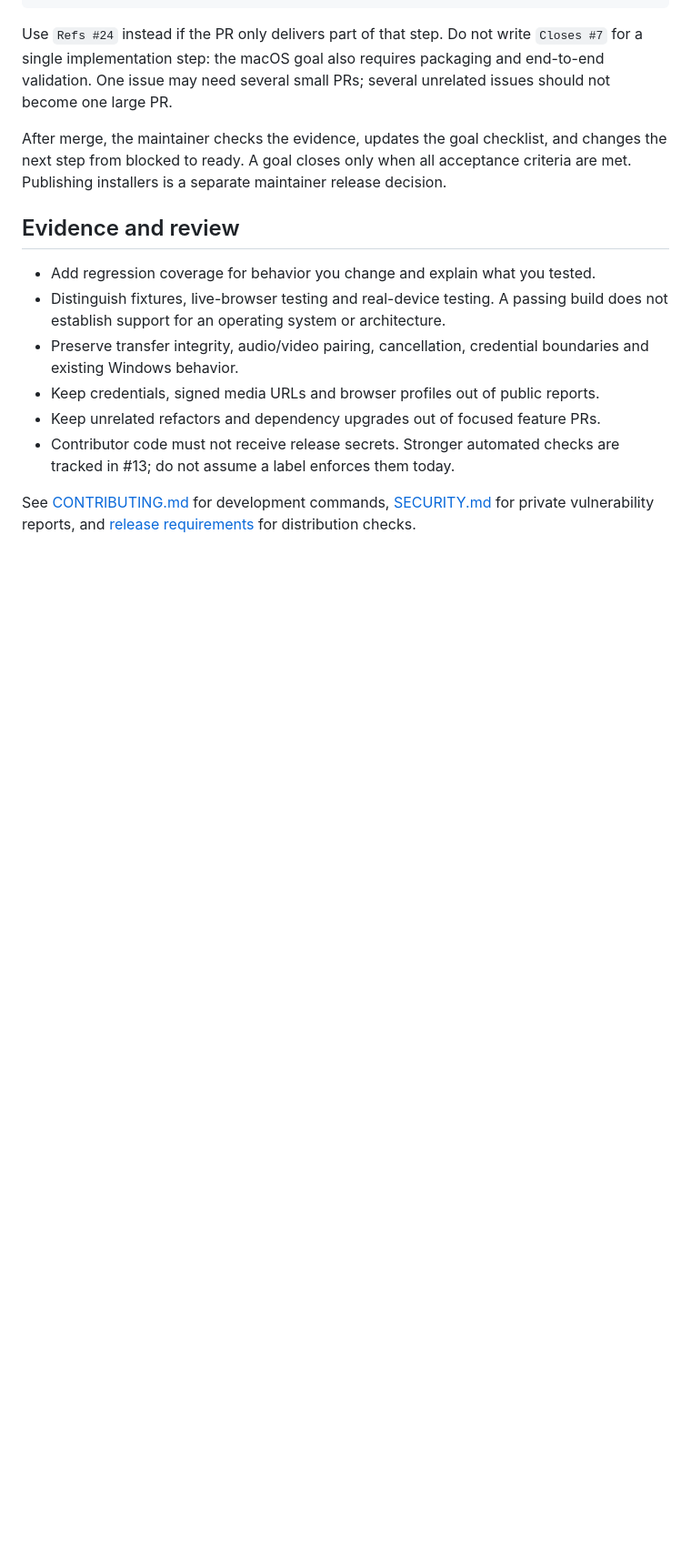
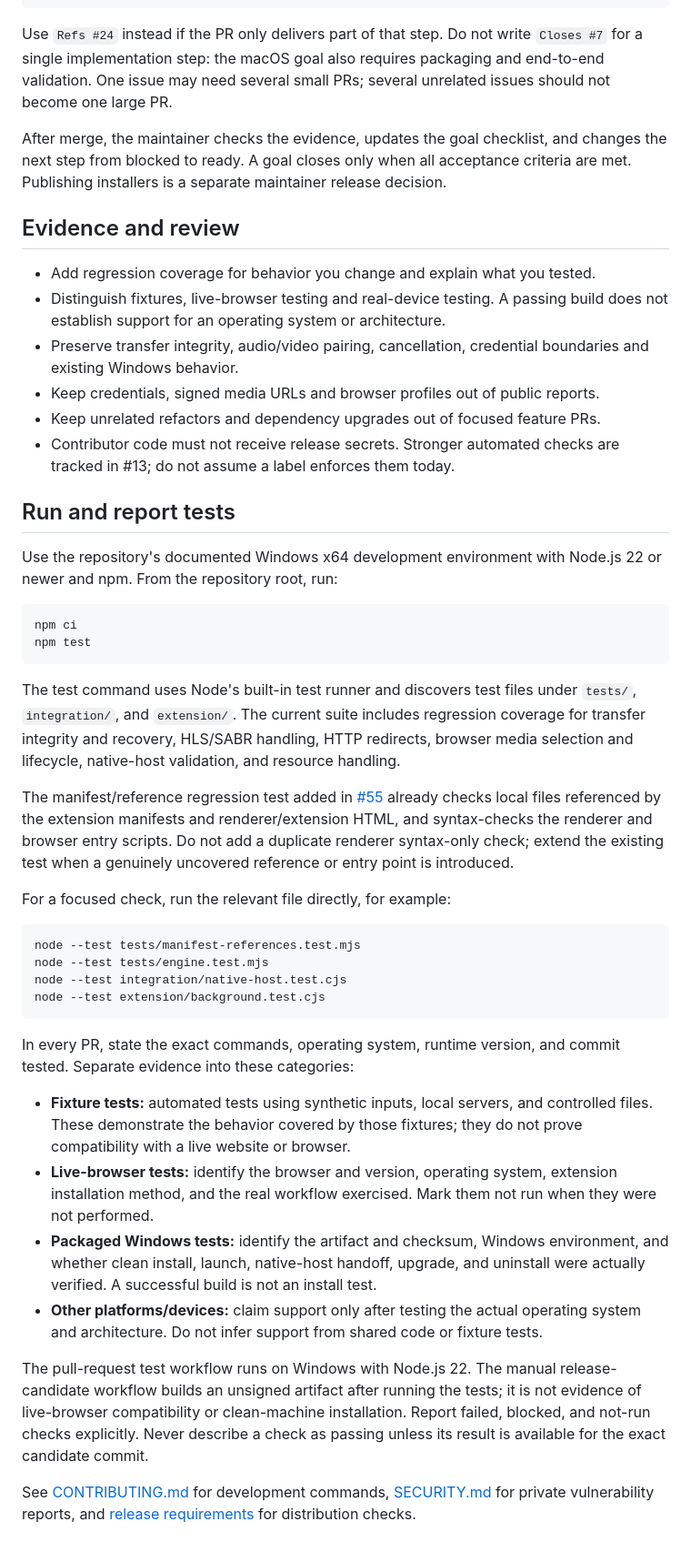
Before and after one commit to Ahmadkhattak1/awesome-downloader, a Markdown page: docs/CONTRIBUTOR-START-HERE.md, the part around the change. Shown at 91% size. GitHub-like rendering; blank space fills up the shorter version.

Commit message:
docs: clarify test workflow and evidence requirements (#53)

````diff
--- a/docs/CONTRIBUTOR-START-HERE.md
+++ b/docs/CONTRIBUTOR-START-HERE.md
@@ -104,6 +104,38 @@ release decision.
 - Contributor code must not receive release secrets. Stronger automated checks
   are tracked in #13; do not assume a label enforces them today.
 
+
+## Run and report tests
+
+Use the repository's documented Windows x64 development environment with Node.js 22 or newer and npm. From the repository root, run:
+
+```powershell
+npm ci
+npm test
+```
+
+The test command uses Node's built-in test runner and discovers test files under `tests/`, `integration/`, and `extension/`. The current suite includes regression coverage for transfer integrity and recovery, HLS/SABR handling, HTTP redirects, browser media selection and lifecycle, native-host validation, and resource handling.
+
+The manifest/reference regression test added in [#55](https://github.com/Ahmadkhattak1/awesome-downloader/pull/55) already checks local files referenced by the extension manifests and renderer/extension HTML, and syntax-checks the renderer and browser entry scripts. Do not add a duplicate renderer syntax-only check; extend the existing test when a genuinely uncovered reference or entry point is introduced.
+
+For a focused check, run the relevant file directly, for example:
+
+```powershell
+node --test tests/manifest-references.test.mjs
+node --test tests/engine.test.mjs
+node --test integration/native-host.test.cjs
+node --test extension/background.test.cjs
+```
+
+In every PR, state the exact commands, operating system, runtime version, and commit tested. Separate evidence into these categories:
+
+- **Fixture tests:** automated tests using synthetic inputs, local servers, and controlled files. These demonstrate the behavior covered by those fixtures; they do not prove compatibility with a live website or browser.
+- **Live-browser tests:** identify the browser and version, operating system, extension installation method, and the real workflow exercised. Mark them not run when they were not performed.
+- **Packaged Windows tests:** identify the artifact and checksum, Windows environment, and whether clean install, launch, native-host handoff, upgrade, and uninstall were actually verified. A successful build is not an install test.
+- **Other platforms/devices:** claim support only after testing the actual operating system and architecture. Do not infer support from shared code or fixture tests.
+
+The pull-request test workflow runs on Windows with Node.js 22. The manual release-candidate workflow builds an unsigned artifact after running the tests; it is not evidence of live-browser compatibility or clean-machine installation. Report failed, blocked, and not-run checks explicitly. Never describe a check as passing unless its result is available for the exact candidate commit.
+
 See [CONTRIBUTING.md](../CONTRIBUTING.md) for development commands,
 [SECURITY.md](../SECURITY.md) for private vulnerability reports, and
 [release requirements](RELEASING.md) for distribution checks.
````
